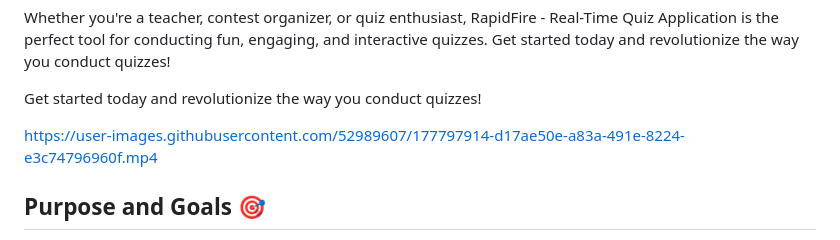
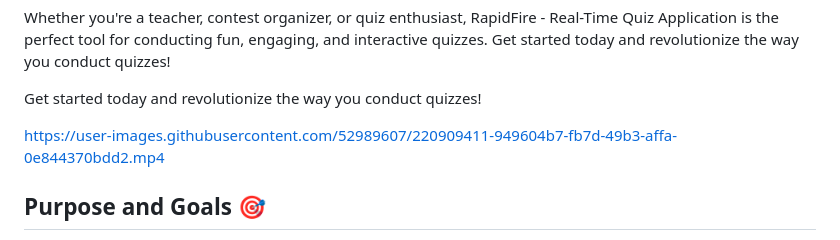
Before and after one commit to yogesh2k21/RapidFire-Backend, a Markdown page: README.md, the part around the change. GitHub-like rendering.

Commit message:
video added

```diff
--- a/README.md
+++ b/README.md
@@ -13,7 +13,7 @@ Whether you're a teacher, contest organizer, or quiz enthusiast, RapidFire - Rea
 
 Get started today and revolutionize the way you conduct quizzes!
 
-https://user-images.githubusercontent.com/52989607/177797914-d17ae50e-a83a-491e-8224-e3c74796960f.mp4
+https://user-images.githubusercontent.com/52989607/220909411-949604b7-fb7d-49b3-affa-0e844370bdd2.mp4
 
 ## Purpose and Goals 🎯
 
```
